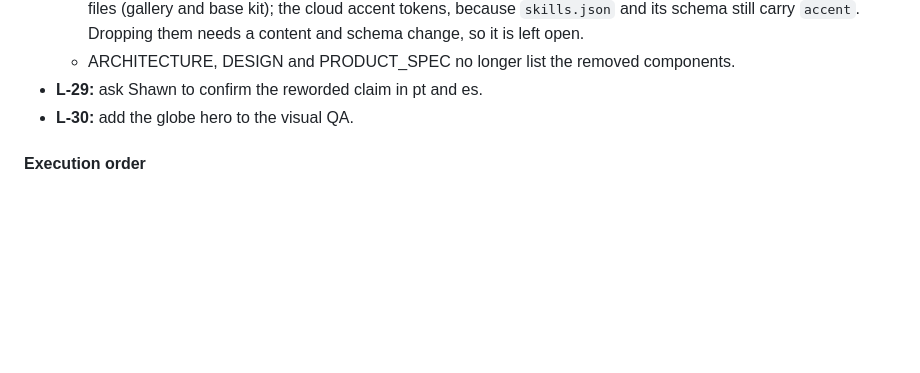
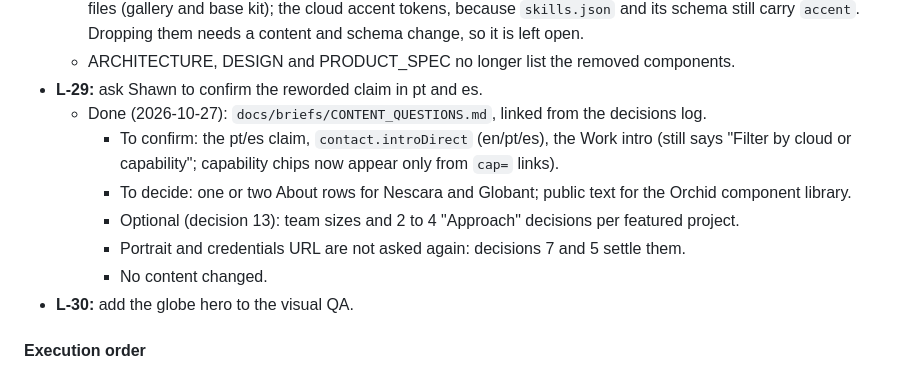
Before and after one commit to shawnkawabe/shawnkawabe.github.io, a Markdown page: docs/BACKLOG-LANDING.md, the part around one of its changes. Rendered like a GitHub page; blank space fills up the shorter version.

Commit message:
docs: content questions for Shawn from the landing redesign (L-29)

```diff
--- a/docs/BACKLOG-LANDING.md
+++ b/docs/BACKLOG-LANDING.md
@@ -717,6 +717,14 @@ continents. Each task below names what "done" means. Tasks run in the order give
     change, so it is left open.
   - ARCHITECTURE, DESIGN and PRODUCT_SPEC no longer list the removed components.
 - **L-29:** ask Shawn to confirm the reworded claim in pt and es.
+  - Done (2026-10-27): `docs/briefs/CONTENT_QUESTIONS.md`, linked from the decisions log.
+    - To confirm: the pt/es claim, `contact.introDirect` (en/pt/es), the Work intro (still says
+      "Filter by cloud or capability"; capability chips now appear only from `cap=` links).
+    - To decide: one or two About rows for Nescara and Globant; public text for the Orchid
+      component library.
+    - Optional (decision 13): team sizes and 2 to 4 "Approach" decisions per featured project.
+    - Portrait and credentials URL are not asked again: decisions 7 and 5 settle them.
+    - No content changed.
 - **L-30:** add the globe hero to the visual QA.
 
 #### Execution order
```
Also changed, not shown: other parts of docs/BACKLOG-LANDING.md (+1 -1 lines), docs/briefs/CONTENT_QUESTIONS.md (added, +99 -0 lines), docs/briefs/OPEN_QUESTIONS.md (+1 -0 lines).
